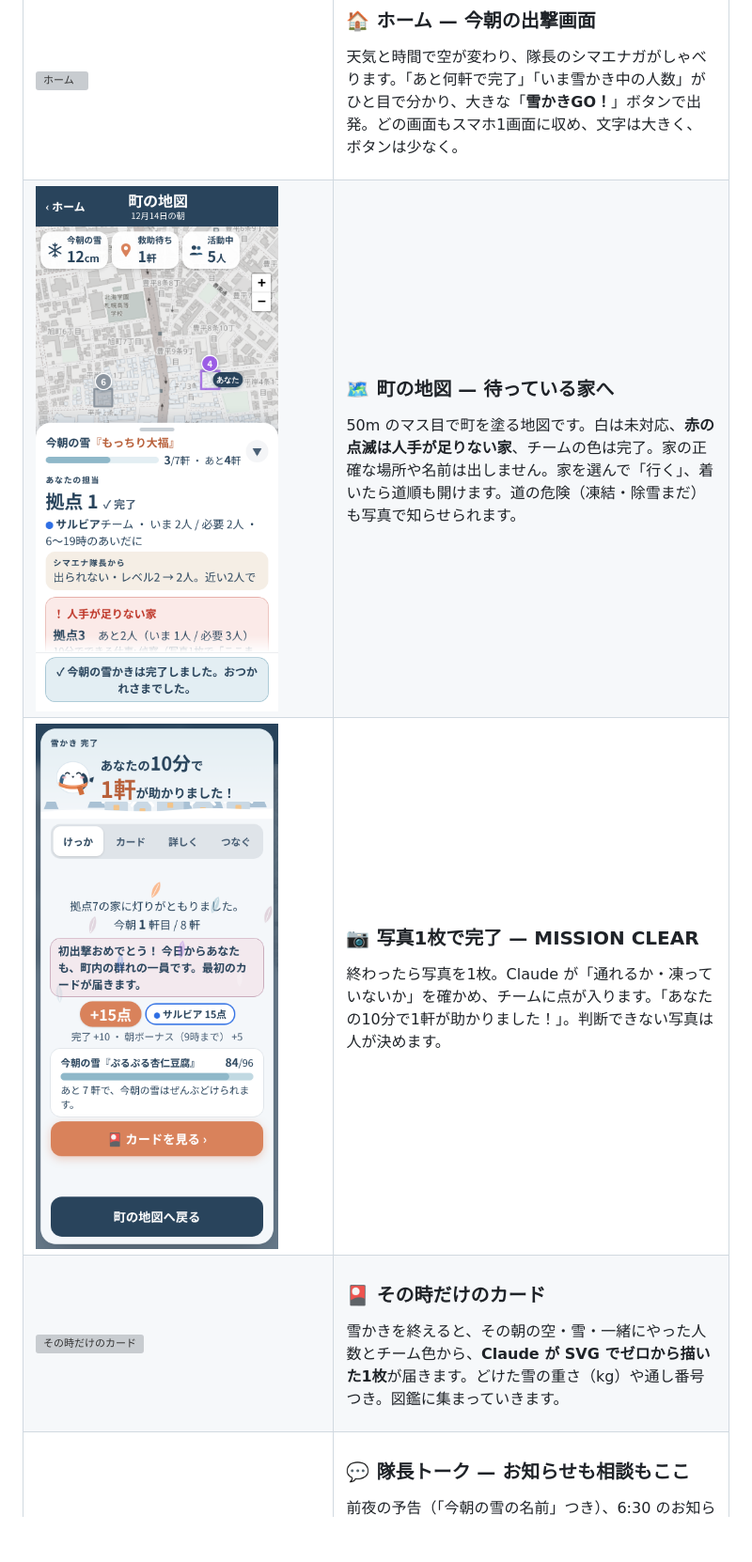
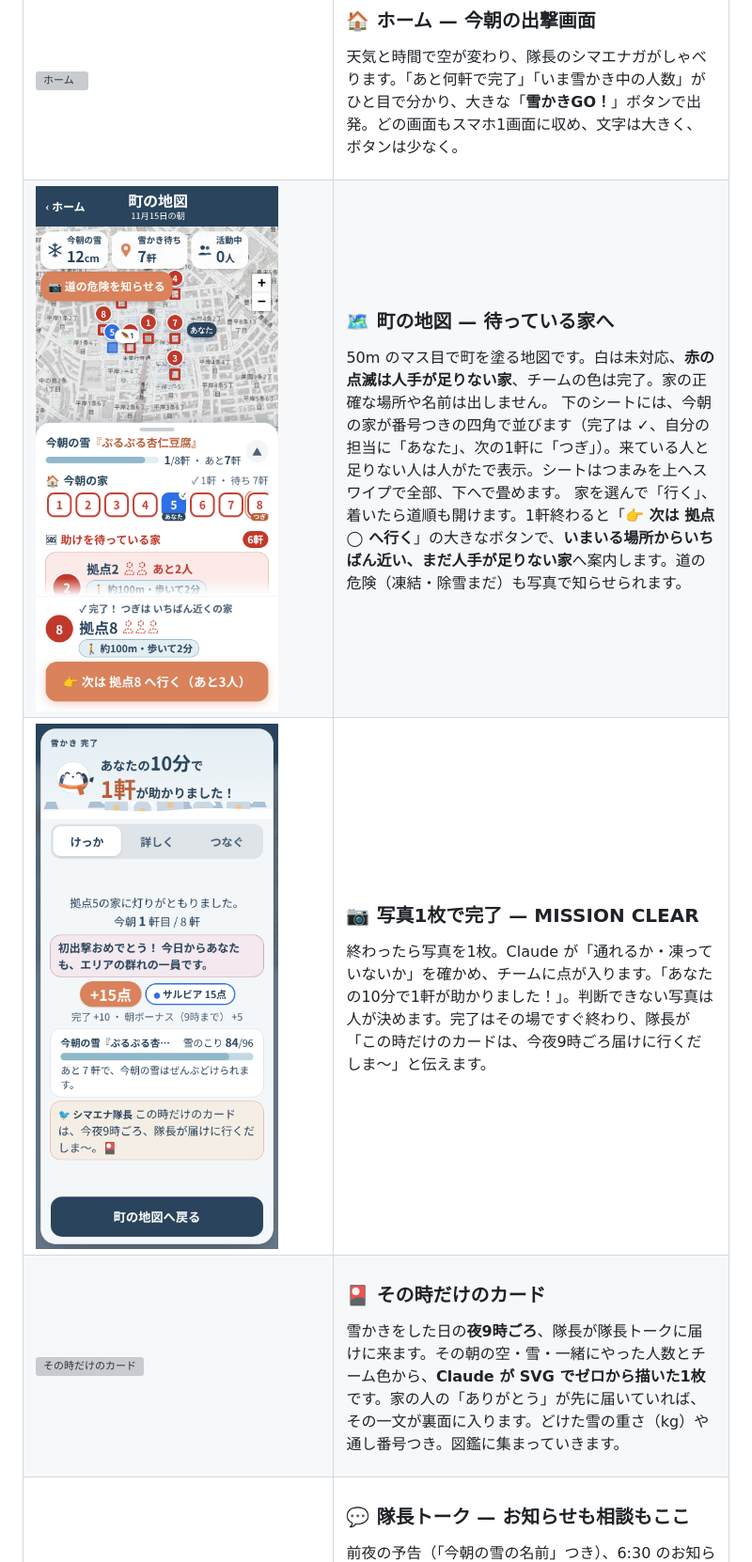
Before and after one commit to to4fu321-lab/SHIMAENA.GO, a Markdown page: README.md, the part around one of its changes. Shown at 94% size. Drawn GitHub-style; pictures changed too: docs/screens/clear.png, docs/screens/map.png; blank space fills up the shorter version; grey boxes are pictures that could not be loaded.

```diff
--- a/README.md
+++ b/README.md
@@ -63,7 +64,9 @@
 <td>
 
 ### 🗺️ 町の地図 — 待っている家へ
-50m のマス目で町を塗る地図です。白は未対応、**赤の点滅は人手が足りない家**、チームの色は完了。家の正確な場所や名前は出しません。家を選んで「行く」、着いたら道順も開けます。道の危険（凍結・除雪まだ）も写真で知らせられます。
+50m のマス目で町を塗る地図です。白は未対応、**赤の点滅は人手が足りない家**、チームの色は完了。家の正確な場所や名前は出しません。
+下のシートには、今朝の家が番号つきの四角で並びます（完了は ✓、自分の担当に「あなた」、次の1軒に「つぎ」）。来ている人と足りない人は人がたで表示。シートはつまみを上へスワイプで全部、下へで畳めます。
+家を選んで「行く」、着いたら道順も開けます。1軒終わると「**👉 次は 拠点◯ へ行く**」の大きなボタンで、**いまいる場所からいちばん近い、まだ人手が足りない家**へ案内します。道の危険（凍結・除雪まだ）も写真で知らせられます。
 
 </td>
 </tr>
@@ -72,7 +75,7 @@
 <td>
 
 ### 📷 写真1枚で完了 — MISSION CLEAR
-終わったら写真を1枚。Claude が「通れるか・凍っていないか」を確かめ、チームに点が入ります。「あなたの10分で1軒が助かりました！」。判断できない写真は人が決めます。
+終わったら写真を1枚。Claude が「通れるか・凍っていないか」を確かめ、チームに点が入ります。「あなたの10分で1軒が助かりました！」。判断できない写真は人が決めます。完了はその場ですぐ終わり、隊長が「この時だけのカードは、今夜9時ごろ届けに行くだしま〜」と伝えます。
 
 </td>
 </tr>
@@ -81,7 +84,7 @@
 <td>
 
 ### 🎴 その時だけのカード
-雪かきを終えると、その朝の空・雪・一緒にやった人数とチーム色から、**Claude が SVG でゼロから描いた1枚**が届きます。どけた雪の重さ（kg）や通し番号つき。図鑑に集まっていきます。
+雪かきをした日の**夜9時ごろ**、隊長が隊長トークに届けに来ます。その朝の空・雪・一緒にやった人数とチーム色から、**Claude が SVG でゼロから描いた1枚**です。家の人の「ありがとう」が先に届いていれば、その一文が裏面に入ります。どけた雪の重さ（kg）や通し番号つき。図鑑に集まっていきます。
 
 </td>
 </tr>
```
Also changed, not shown: other parts of README.md (+7 -5 lines).
